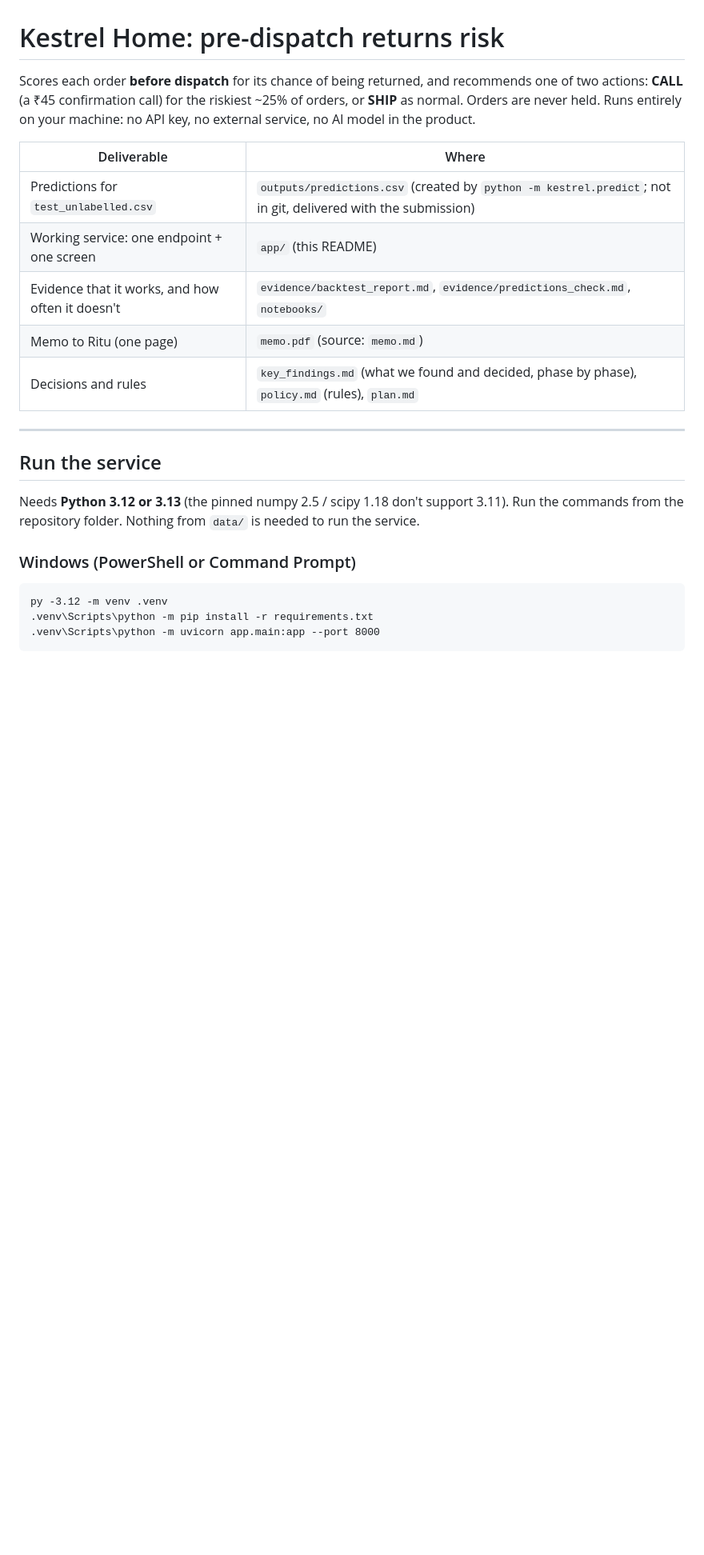
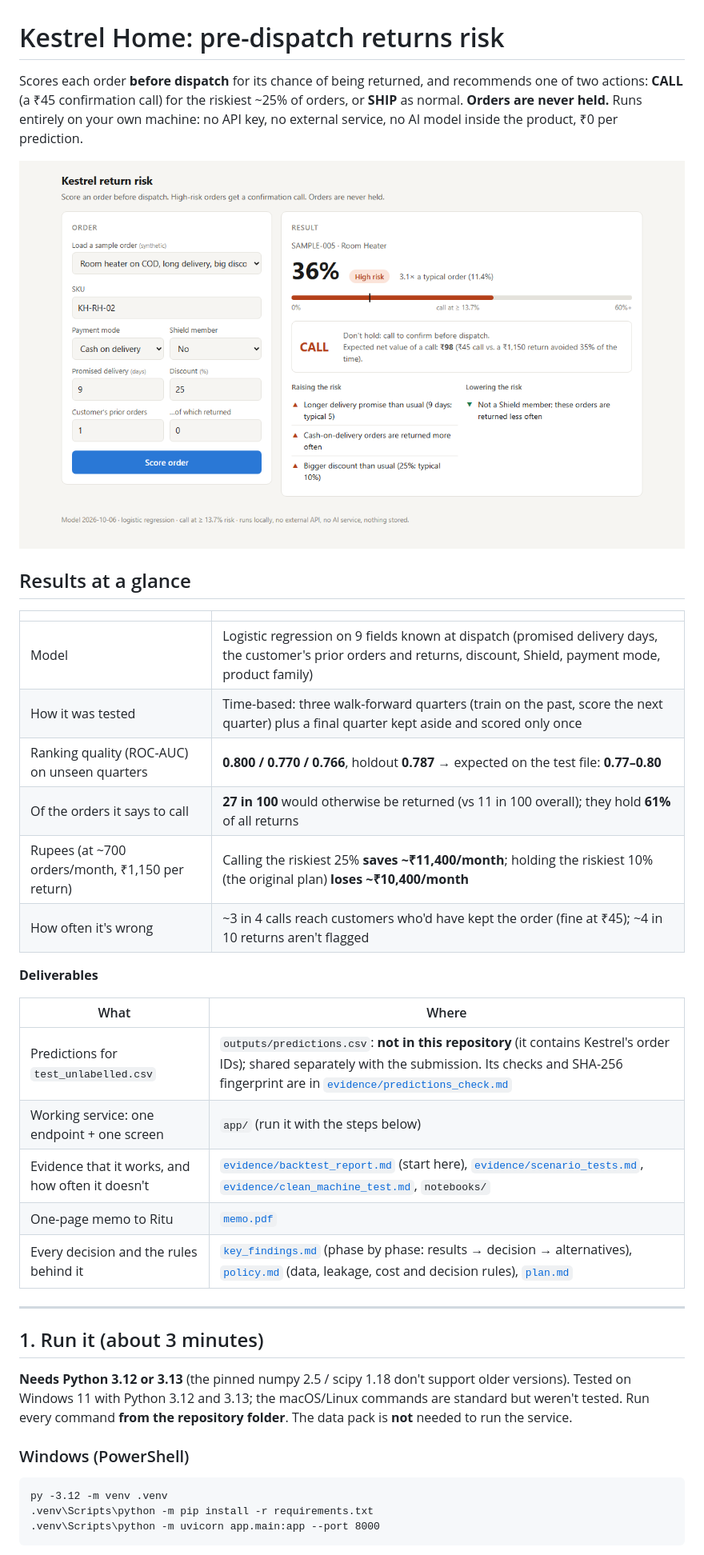
Before and after one commit to abhishekbidare03/returns-risk-scoring, a Markdown page: README.md, the part around one of its changes. Shown at 80% size. Drawn GitHub-style; blank space fills up the shorter version.

````diff
--- a/README.md
+++ b/README.md
@@ -1,24 +1,39 @@
 # Kestrel Home: pre-dispatch returns risk
 
 Scores each order **before dispatch** for its chance of being returned, and recommends one of two actions:
-**CALL** (a ₹45 confirmation call) for the riskiest ~25% of orders, or **SHIP** as normal. Orders are never held.
-Runs entirely on your machine: no API key, no external service, no AI model in the product.
+**CALL** (a ₹45 confirmation call) for the riskiest ~25% of orders, or **SHIP** as normal. **Orders are never held.**
+Runs entirely on your own machine: no API key, no external service, no AI model inside the product, ₹0 per prediction.
 
-| Deliverable | Where |
+![The scoring screen](evidence/figures/08_screen_call.png)
+
+## Results at a glance
+
+| | |
 |---|---|
-| Predictions for `test_unlabelled.csv` | `outputs/predictions.csv` (created by `python -m kestrel.predict`; not in git, delivered with the submission) |
-| Working service: one endpoint + one screen | `app/` (this README) |
-| Evidence that it works, and how often it doesn't | `evidence/backtest_report.md`, `evidence/predictions_check.md`, `notebooks/` |
-| Memo to Ritu (one page) | `memo.pdf` (source: `memo.md`) |
-| Decisions and rules | `key_findings.md` (what we found and decided, phase by phase), `policy.md` (rules), `plan.md` |
+| Model | Logistic regression on 9 fields known at dispatch (promised delivery days, the customer's prior orders and returns, discount, Shield, payment mode, product family) |
+| How it was tested | Time-based: three walk-forward quarters (train on the past, score the next quarter) plus a final quarter kept aside and scored only once |
+| Ranking quality (ROC-AUC) on unseen quarters | **0.800 / 0.770 / 0.766**, holdout **0.787** → expected on the test file: **0.77–0.80** |
+| Of the orders it says to call | **27 in 100** would otherwise be returned (vs 11 in 100 overall); they hold **61%** of all returns |
+| Rupees (at ~700 orders/month, ₹1,150 per return) | Calling the riskiest 25% **saves ~₹11,400/month**; holding the riskiest 10% (the original plan) **loses ~₹10,400/month** |
+| How often it's wrong | ~3 in 4 calls reach customers who'd have kept the order (fine at ₹45); ~4 in 10 returns aren't flagged |
+
+**Deliverables**
+
+| What | Where |
+|---|---|
+| Predictions for `test_unlabelled.csv` | `outputs/predictions.csv`: **not in this repository** (it contains Kestrel's order IDs); shared separately with the submission. Its checks and SHA-256 fingerprint are in [`evidence/predictions_check.md`](evidence/predictions_check.md) |
+| Working service: one endpoint + one screen | `app/` (run it with the steps below) |
+| Evidence that it works, and how often it doesn't | [`evidence/backtest_report.md`](evidence/backtest_report.md) (start here), [`evidence/scenario_tests.md`](evidence/scenario_tests.md), [`evidence/clean_machine_test.md`](evidence/clean_machine_test.md), `notebooks/` |
+| One-page memo to Ritu | [`memo.pdf`](memo.pdf) |
+| Every decision and the rules behind it | [`key_findings.md`](key_findings.md) (phase by phase: results → decision → alternatives), [`policy.md`](policy.md) (data, leakage, cost and decision rules), [`plan.md`](plan.md) |
 
 ---
 
-## Run the service
+## 1. Run it (about 3 minutes)
 
-Needs **Python 3.12 or 3.13** (the pinned numpy 2.5 / scipy 1.18 don't support 3.11). Run the commands from the repository folder. Nothing from `data/` is needed to run the service.
+**Needs Python 3.12 or 3.13** (the pinned numpy 2.5 / scipy 1.18 don't support older versions). Tested on Windows 11 with Python 3.12 and 3.13; the macOS/Linux commands are standard but weren't tested. Run every command **from the repository folder**. The data pack is **not** needed to run the service.
 
-### Windows (PowerShell or Command Prompt)
+### Windows (PowerShell)
 
 ```
 py -3.12 -m venv .venv
````
Also changed, not shown: other parts of README.md (+98 -36 lines).
